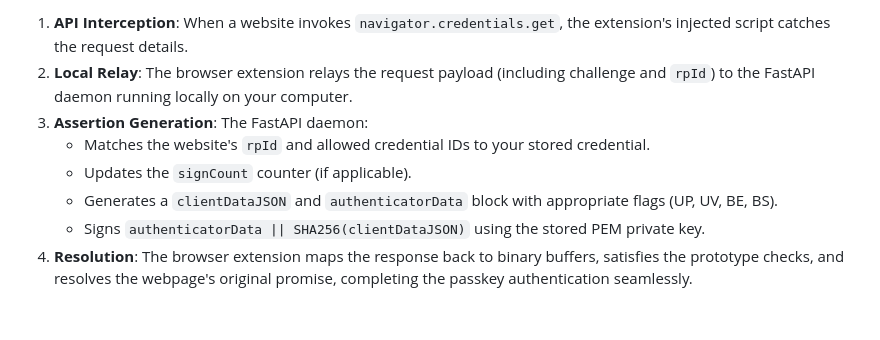
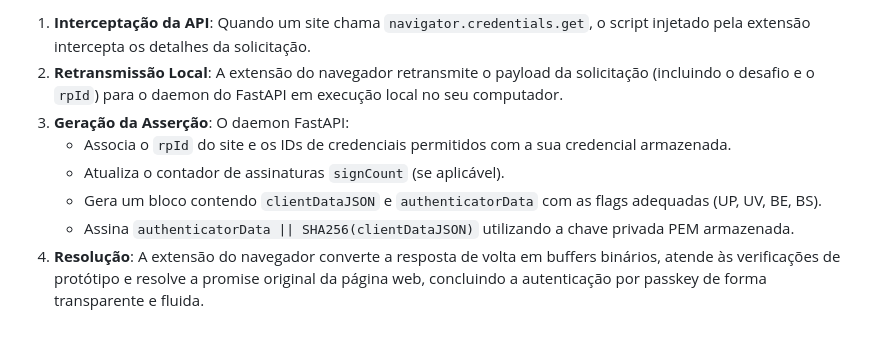
Before and after one commit to typedbywill/virtual_fido2, a Markdown page: README.md, the part around one of its changes. GitHub-like rendering.

```diff
--- a/README.md
+++ b/README.md
@@ -65,9 +65,9 @@ This stores the credentials securely in `config.json` inside the project root.
 
-1. **API Interception**: When a website invokes `navigator.credentials.get`, the extension's injected script catches the request details.
-2. **Local Relay**: The browser extension relays the request payload (including challenge and `rpId`) to the FastAPI daemon running locally on your computer.
-3. **Assertion Generation**: The FastAPI daemon:
-   - Matches the website's `rpId` and allowed credential IDs to your stored credential.
-   - Updates the `signCount` counter (if applicable).
-   - Generates a `clientDataJSON` and `authenticatorData` block with appropriate flags (UP, UV, BE, BS).
-   - Signs `authenticatorData || SHA256(clientDataJSON)` using the stored PEM private key.
-4. **Resolution**: The browser extension maps the response back to binary buffers, satisfies the prototype checks, and resolves the webpage's original promise, completing the passkey authentication seamlessly.
+1. **Interceptação da API**: Quando um site chama `navigator.credentials.get`, o script injetado pela extensão intercepta os detalhes da solicitação.
+2. **Retransmissão Local**: A extensão do navegador retransmite o payload da solicitação (incluindo o desafio e o `rpId`) para o daemon do FastAPI em execução local no seu computador.
+3. **Geração da Asserção**: O daemon FastAPI:
+   - Associa o `rpId` do site e os IDs de credenciais permitidos com a sua credencial armazenada.
+   - Atualiza o contador de assinaturas `signCount` (se aplicável).
+   - Gera um bloco contendo `clientDataJSON` e `authenticatorData` com as flags adequadas (UP, UV, BE, BS).
+   - Assina `authenticatorData || SHA256(clientDataJSON)` utilizando a chave privada PEM armazenada.
+4. **Resolução**: A extensão do navegador converte a resposta de volta em buffers binários, atende às verificações de protótipo e resolve a promise original da página web, concluindo a autenticação por passkey de forma transparente e fluida.
```
Also changed, not shown: other parts of README.md (+30 -30 lines).
